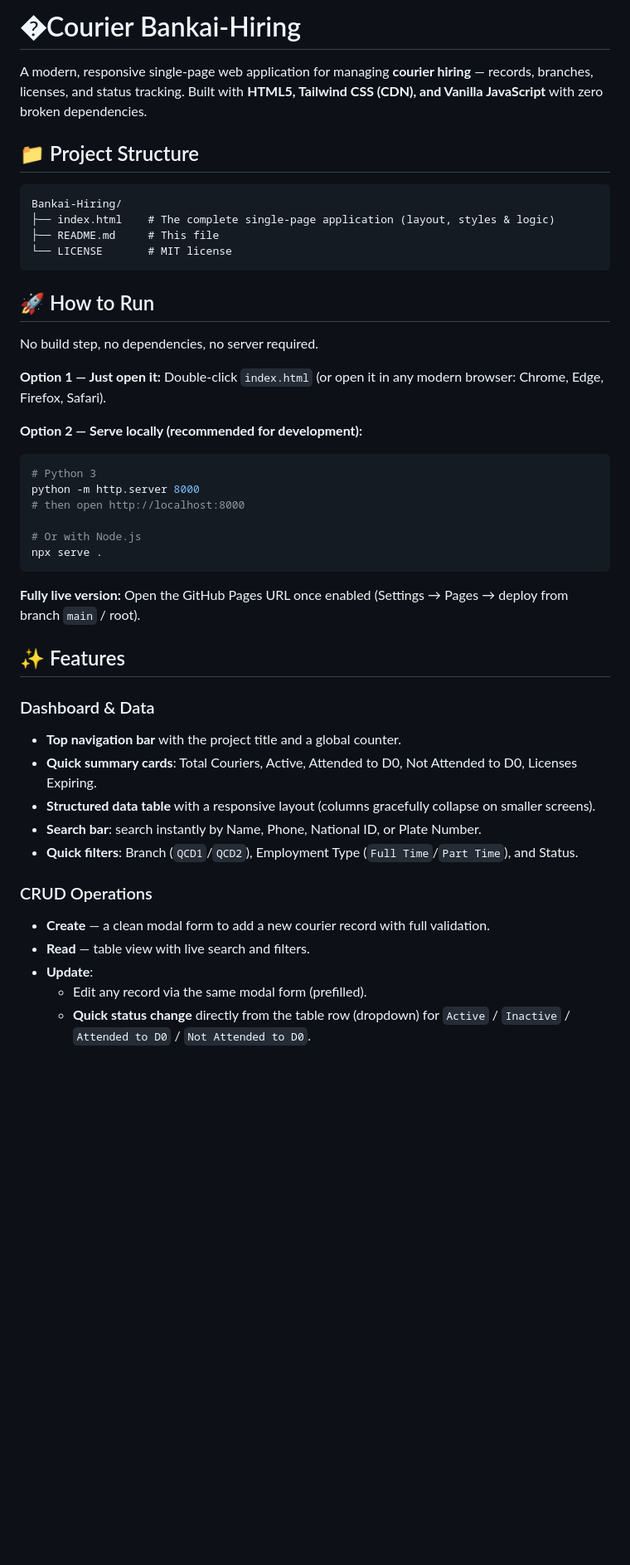
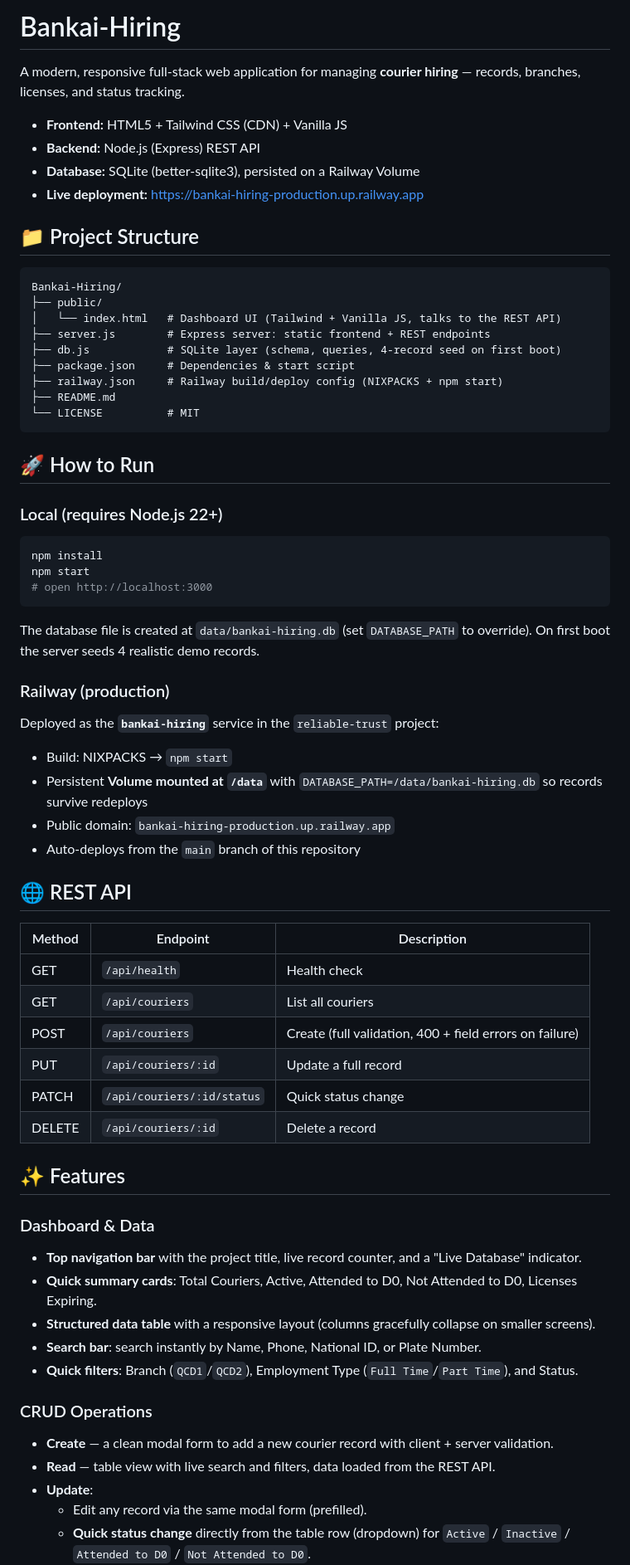
Before and after one commit to bankai4montage-art/Bankai-Hiring, a Markdown page: README.md, the part around one of its changes. Shown at 83% size. GitHub-like rendering; blank space fills up the shorter version.

Commit message:
Update README for full-stack deployment (Express + SQLite on Railway)

````diff
--- a/README.md
+++ b/README.md
@@ -1,48 +1,70 @@
-# �Courier Bankai-Hiring
+# Bankai-Hiring
 
-A modern, responsive single-page web application for managing **courier hiring** — records, branches, licenses, and status tracking. Built with **HTML5, Tailwind CSS (CDN), and Vanilla JavaScript** with zero broken dependencies.
+A modern, responsive full-stack web application for managing **courier hiring** — records, branches, licenses, and status tracking.
+
+- **Frontend:** HTML5 + Tailwind CSS (CDN) + Vanilla JS
+- **Backend:** Node.js (Express) REST API
+- **Database:** SQLite (better-sqlite3), persisted on a Railway Volume
+- **Live deployment:** https://bankai-hiring-production.up.railway.app
 
 ## 📁 Project Structure
 
 ```
 Bankai-Hiring/
-├── index.html    # The complete single-page application (layout, styles & logic)
-├── README.md     # This file
-└── LICENSE       # MIT license
+├── public/
+│   └── index.html   # Dashboard UI (Tailwind + Vanilla JS, talks to the REST API)
+├── server.js        # Express server: static frontend + REST endpoints
+├── db.js            # SQLite layer (schema, queries, 4-record seed on first boot)
+├── package.json     # Dependencies & start script
+├── railway.json     # Railway build/deploy config (NIXPACKS + npm start)
+├── README.md
+└── LICENSE          # MIT
 ```
 
 ## 🚀 How to Run
 
-No build step, no dependencies, no server required.
-
-**Option 1 — Just open it:**
-Double-click `index.html` (or open it in any modern browser: Chrome, Edge, Firefox, Safari).
-
-**Option 2 — Serve locally (recommended for development):**
+### Local (requires Node.js 22+)
 
 ```bash
-# Python 3
-python -m http.server 8000
-# then open http://localhost:8000
-
-# Or with Node.js
-npx serve .
+npm install
+npm start
+# open http://localhost:3000
 ```
 
-**Fully live version:** Open the GitHub Pages URL once enabled (Settings → Pages → deploy from branch `main` / root).
+The database file is created at `data/bankai-hiring.db` (set `DATABASE_PATH` to override). On first boot the server seeds 4 realistic demo records.
+
+### Railway (production)
+
+Deployed as the **`bankai-hiring`** service in the `reliable-trust` project:
+
+- Build: NIXPACKS → `npm start`
+- Persistent **Volume mounted at `/data`** with `DATABASE_PATH=/data/bankai-hiring.db` so records survive redeploys
+- Public domain: `bankai-hiring-production.up.railway.app`
+- Auto-deploys from the `main` branch of this repository
+
+## 🌐 REST API
+
+| Method | Endpoint | Description |
+|---|---|---|
+| GET | `/api/health` | Health check |
+| GET | `/api/couriers` | List all couriers |
+| POST | `/api/couriers` | Create (full validation, 400 + field errors on failure) |
+| PUT | `/api/couriers/:id` | Update a full record |
+| PATCH | `/api/couriers/:id/status` | Quick status change |
+| DELETE | `/api/couriers/:id` | Delete a record |
 
 ## ✨ Features
 
 ### Dashboard & Data
-- **Top navigation bar** with the project title and a global counter.
+- **Top navigation bar** with the project title, live record counter, and a "Live Database" indicator.
 - **Quick summary cards**: Total Couriers, Active, Attended to D0, Not Attended to D0, Licenses Expiring.
 - **Structured data table** with a responsive layout (columns gracefully collapse on smaller screens).
 - **Search bar**: search instantly by Name, Phone, National ID, or Plate Number.
 - **Quick filters**: Branch (`QCD1`/`QCD2`), Employment Type (`Full Time`/`Part Time`), and Status.
 
 ### CRUD Operations
-- **Create** — a clean modal form to add a new courier record with full validation.
-- **Read** — table view with live search and filters.
+- **Create** — a clean modal form to add a new courier record with client + server validation.
+- **Read** — table view with live search and filters, data loaded from the REST API.
 - **Update**:
   - Edit any record via the same modal form (prefilled).
   - **Quick status change** directly from the table row (dropdown) for `Active` / `Inactive` / `Attended to D0` / `Not Attended to D0`.
````
Also changed, not shown: other parts of README.md (+7 -7 lines).
